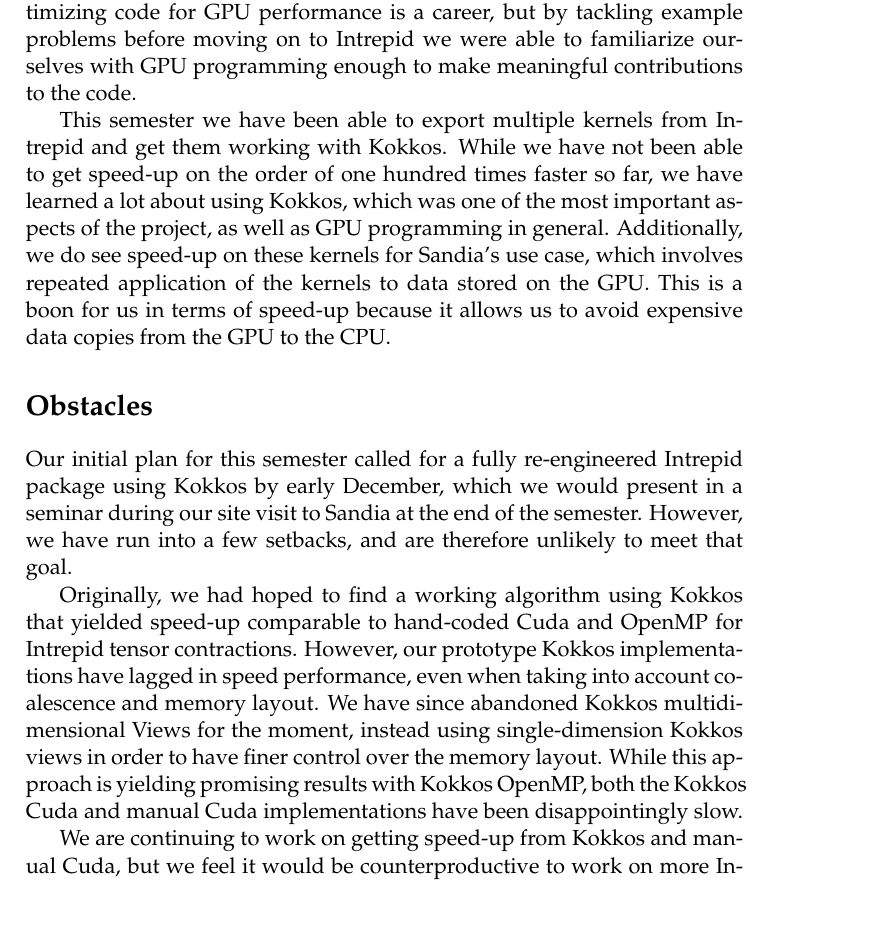
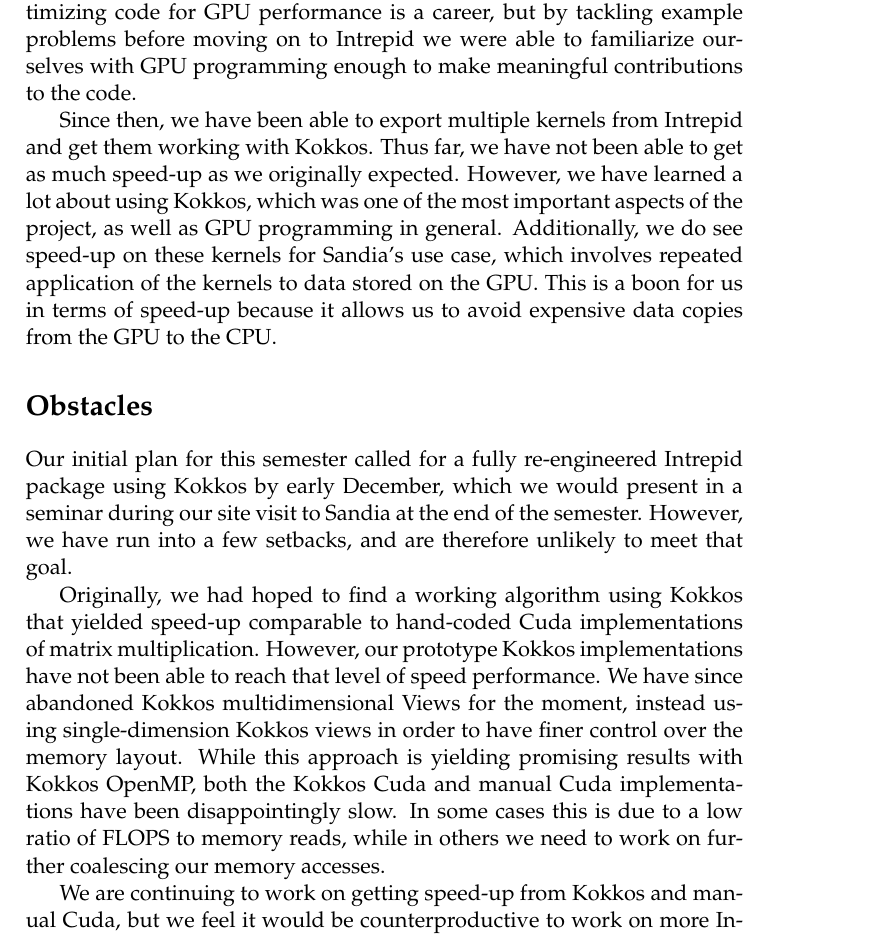
Before and after one commit to Sandia2014/midyear-report, a LaTeX thesis (midyear-report.tex): part of page 3 of 5, cut so that both start at the same text. Compiled offline with pdfLaTeX.

Commit message:
re-wrote first two sections

```diff
--- a/midyear-report.tex
+++ b/midyear-report.tex
@@ -198,9 +198,9 @@
 Intrepid we were able to familiarize ourselves with GPU programming enough to
 make meaningful contributions to the code.
 
-This semester we have been able to export multiple kernels from Intrepid and get
-them working with Kokkos. While we have not been able to get speed-up on the
-order of one hundred times faster so far, we have learned a lot about using
+Since then, we have been able to export multiple kernels from Intrepid and get
+them working with Kokkos. Thus far, we have not been able to get as much speed-up as we
+originally expected. However, we have learned a lot about using
 Kokkos, which was one of the most important aspects of the project, as well as
 GPU programming in general. Additionally, we do see speed-up on these kernels
 for Sandia's use case, which involves repeated application of the kernels to
@@ -217,14 +217,15 @@
 run into a few setbacks, and are therefore unlikely to meet that goal.
 
 Originally, we had hoped to find a working algorithm using Kokkos that yielded
-speed-up comparable to hand-coded Cuda and OpenMP for Intrepid tensor
-contractions.  However, our prototype Kokkos implementations have lagged in
-speed performance, even when taking into account coalescence and memory layout.
+speed-up comparable to hand-coded Cuda implementations of matrix multiplication.
+However, our prototype Kokkos implementations have not been able to reach that level of
+speed performance.
 We have since abandoned Kokkos multidimensional Views for the moment, instead
 using single-dimension Kokkos views in order to have finer control over the
 memory layout.  While this approach is yielding promising results with Kokkos
 OpenMP, both the Kokkos Cuda and manual Cuda implementations have been
-disappointingly slow.
+disappointingly slow. In some cases this is due to a low ratio of FLOPS to memory
+reads, while in others we need to work on further coalescing our memory accesses.
 
 We are continuing to work on getting speed-up from Kokkos and manual Cuda, but
 we feel it would be counterproductive to work on more Intrepid kernels until we
```
Also changed, not shown: midyear-report.pdf.
